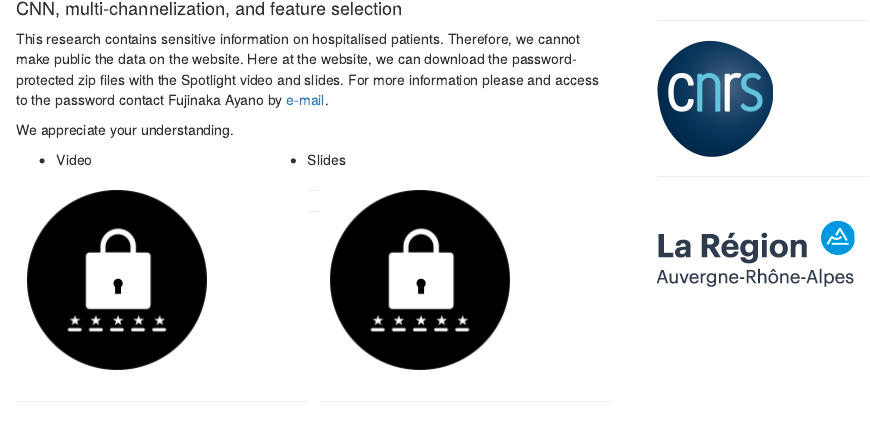
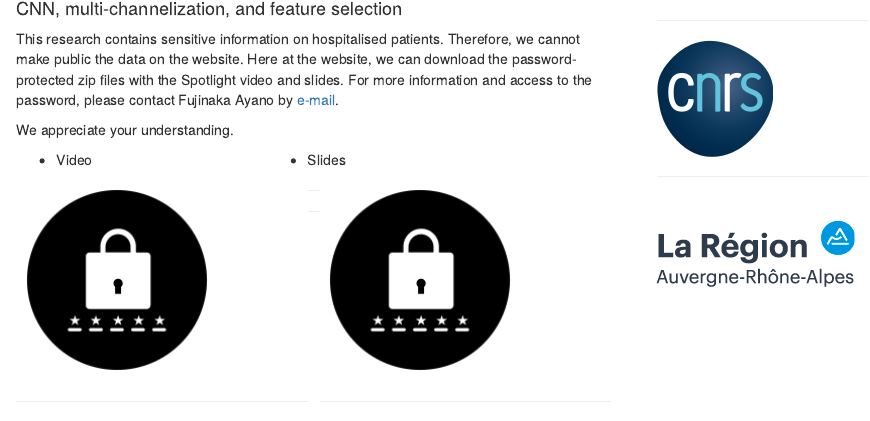
Before and after one commit to uga-ut-ws/uga-ut-ws.github.io, an R Markdown document (video.Rmd): the page in a window 1100 px wide, from 320 px down. The pictures show the output file video.html that the author committed with the source, opened offline; library style sheets and scripts come from the installed R packages.

Commit message:
new videos

```diff
--- a/video.Rmd
+++ b/video.Rmd
@@ -52,7 +52,7 @@ knitr::include_graphics("imgs/region.png")
 
 This research contains sensitive information on hospitalised patients. Therefore, we cannot make public the data on the website.
 Here at the website, we can download the password-protected zip files with the Spotlight video and slides.
-For more information please and access to the password contact Fujinaka	Ayano by [e-mail](mailto:s1830149@s.tsukuba.ac.jp).
+For more information and access to the password, please contact Fujinaka Ayano by [e-mail](mailto:s1830149@s.tsukuba.ac.jp).
 
 We appreciate your understanding.
 
```
Also changed, not shown: video.html.
